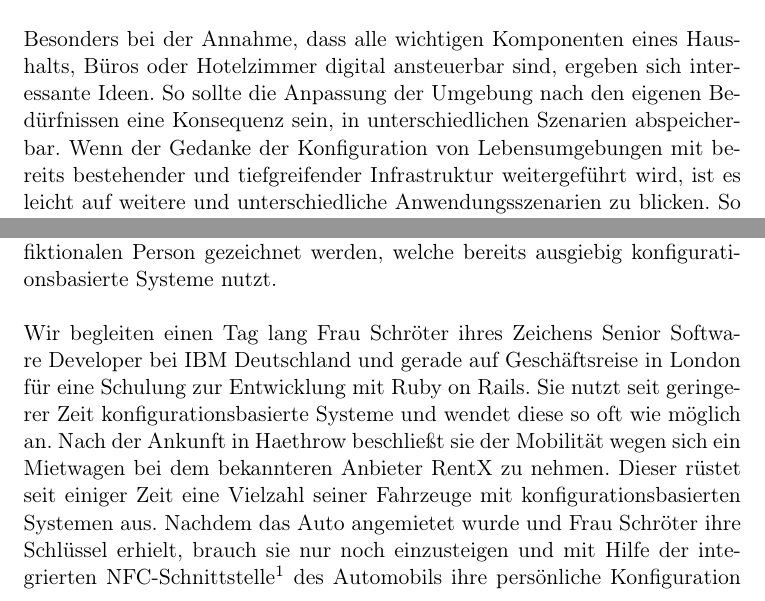
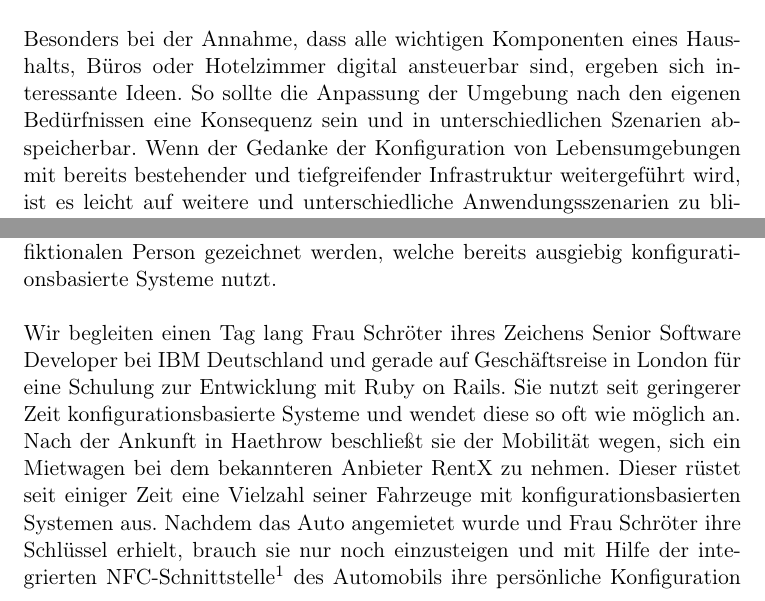
Before and after one commit to Dennis-Kluge/InstantAmbient, a LaTeX document (Documentation/master.tex, which reads Documentation/chap1/chap1.tex, Documentation/chap2/chap2.tex): two parts of pages 5 and 7 of 53, joined at a grey line, cut so that both start at the same text. Compiled offline with pdfLaTeX.

Commit message:
typo correction

```diff
--- a/Documentation/chap1/chap1.tex
+++ b/Documentation/chap1/chap1.tex
@@ -8,7 +8,7 @@ kostenintensiv\footnote{Besonders bei der Nachrüstung bestehender Gebäude.}, w
 \\\\
 Besonders bei der Annahme, dass alle
 wichtigen Komponenten eines Haushalts, Büros oder Hotelzimmer digital ansteuerbar sind, ergeben sich interessante Ideen. So sollte die Anpassung der Umgebung nach den eigenen
-Bedürfnissen eine Konsequenz sein, in unterschiedlichen Szenarien abspeicherbar.
+Bedürfnissen eine Konsequenz sein und in unterschiedlichen Szenarien abspeicherbar.
 Wenn der Gedanke der Konfiguration von Lebensumgebungen mit bereits bestehender und tiefgreifender Infrastruktur weitergeführt wird, ist es leicht auf weitere und
 unterschiedliche Anwendungsszenarien zu blicken.
 So sind beispielsweise Autos ideelle Umgebungen um diese den Wünschen des Fahrer entsprechend zu konfigurieren. Neben Temperatur und Radiosendern können verkehrsrelevante
--- a/Documentation/chap2/chap2.tex
+++ b/Documentation/chap2/chap2.tex
@@ -10,7 +10,7 @@ bereits ausgiebig konfigurationsbasierte Systeme nutzt.
 \\\\
 Wir begleiten einen Tag lang Frau Schröter ihres Zeichens Senior Software Developer bei IBM Deutschland und gerade auf Geschäftsreise in London für eine Schulung zur
 Entwicklung mit Ruby on Rails. Sie nutzt seit geringerer Zeit konfigurationsbasierte Systeme und wendet diese so oft wie möglich an. Nach der Ankunft in Haethrow beschließt
-sie der Mobilität wegen sich ein Mietwagen bei dem bekannteren Anbieter RentX zu nehmen. Dieser rüstet seit einiger Zeit eine Vielzahl seiner Fahrzeuge mit
+sie der Mobilität wegen, sich ein Mietwagen bei dem bekannteren Anbieter RentX zu nehmen. Dieser rüstet seit einiger Zeit eine Vielzahl seiner Fahrzeuge mit
 konfigurationsbasierten Systemen aus. Nachdem das Auto angemietet wurde und Frau Schröter ihre Schlüssel erhielt, brauch sie nur noch einzusteigen und mit Hilfe der
 integrierten NFC-Schnittstelle\footnote{Welche genau in Frage kommen, ist Teil der Fragestellung.} des Automobils ihre persönliche Konfiguration mit dem Smartphone und einer
 passenden App überspielen. Da sie bereits mehrere Male mit einem Wagen gleichen Typs gefahren ist, war eine passende Konfiguration vorhanden. So stellt sich vollautomatisch
```
Also changed, not shown: Documentation/chap3/chap3.tex (+1 -1 lines), Documentation/chap2/chap2.tex (4 more changed lines).
